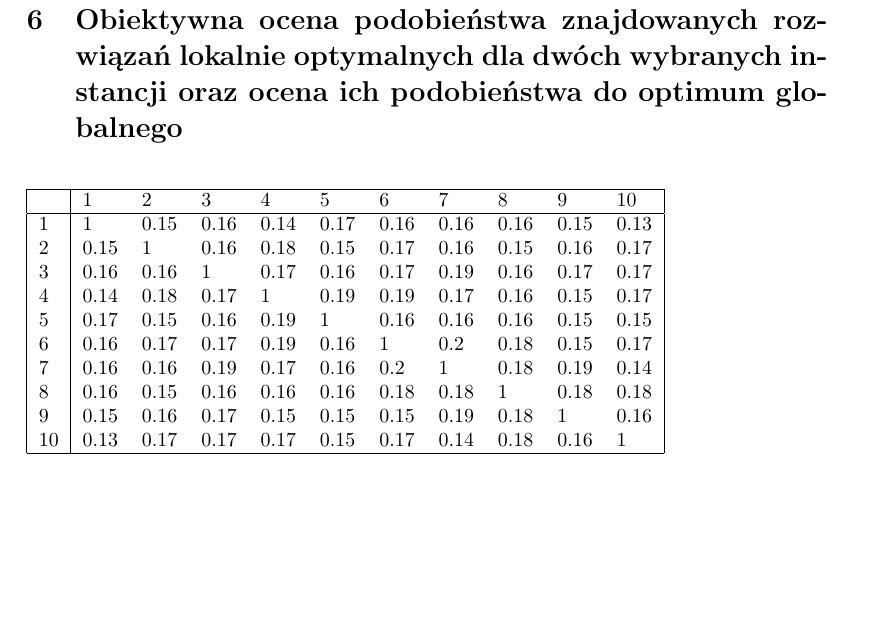
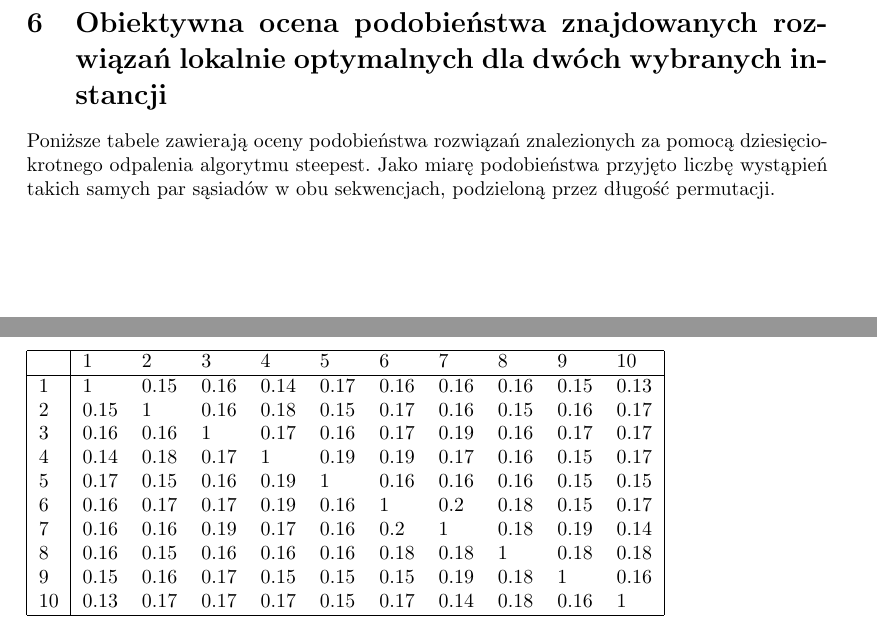
Before and after one commit to pawelrychly/algorytmy-inspirowane-biologicznie, a LaTeX document (sprawozdanie/sprawozd.tex): part of page 14 of 14 before the commit and two parts of pages 13 and 14 of 14 after it, the two joined at a grey line, cut so that both start at the same text, the shorter picture padded with empty space. Compiled offline with pdfLaTeX; the source files are stored in an older character set and shown here as Unicode.

Commit message:
Zad 6 - opis metody pomiaru podobieństwa

```diff
--- a/sprawozdanie/sprawozd.tex
+++ b/sprawozdanie/sprawozd.tex
@@ -141,7 +141,9 @@
 \label{fig-schemat}
 \end{figure}
 
-\section{Obiektywna ocena podobieństwa znajdowanych rozwiązań lokalnie optymalnych dla dwóch wybranych instancji oraz ocena ich podobieństwa do optimum globalnego}
+\section{Obiektywna ocena podobieństwa znajdowanych rozwiązań lokalnie optymalnych dla dwóch wybranych instancji}
+
+Poniższe tabele zawierają oceny podobieństwa rozwiązań znalezionych za pomocą dziesięciokrotnego odpalenia algorytmu steepest. Jako miarę podobieństwa przyjęto liczbę wystąpień takich samych par sąsiadów w obu sekwencjach, podzieloną przez długość permutacji.
 
 \begin{table}[H]
 \begin{tabular}{|l|llllllllll|}
```
Also changed, not shown: 1 other file.
